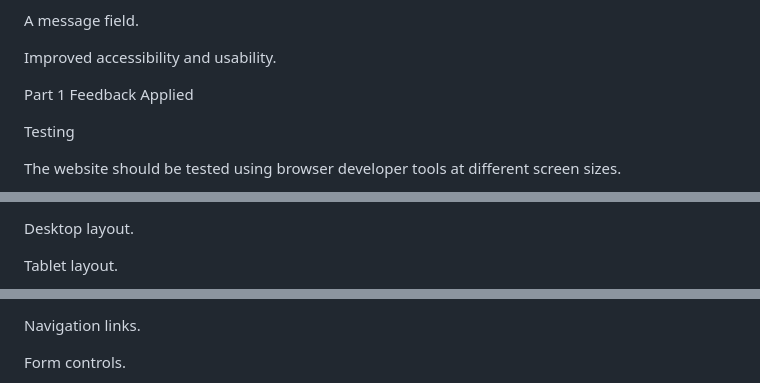
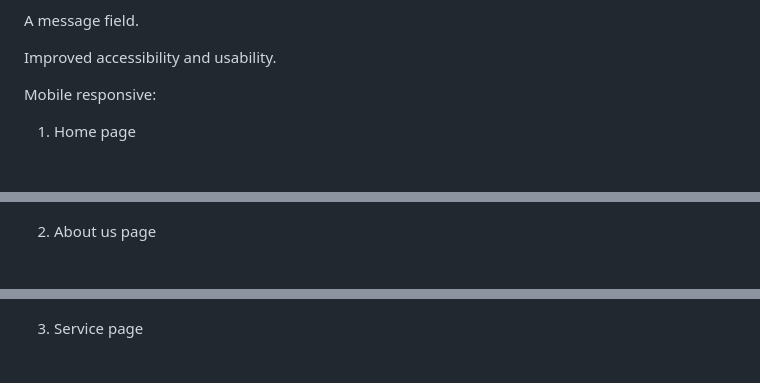
Before and after one commit to tshegofatsomoabi/ST10524985-web5020-G3-part, a Markdown page: README.md, 3 parts joined by grey strips. Rendered like a GitHub page; blank space fills up the shorter version.

```diff
--- a/README.md
+++ b/README.md
@@ -314,9 +314,8 @@ A message field.
 
 Improved accessibility and usability.
 
-Part 1 Feedback Applied
+Mobile responsive:
 
-Testing
 
-The website should be tested using browser developer tools at different screen sizes.
+1. Home page
 
@@ -324,5 +323,4 @@ The following should be checked:
 
-Desktop layout.
 
-Tablet layout.
+2. About us page
 
@@ -330,5 +328,4 @@ Mobile layout.
 
-Navigation links.
 
-Form controls.
+3. Service page
 
```
Also changed, not shown: other parts of README.md (+9 -7 lines).
